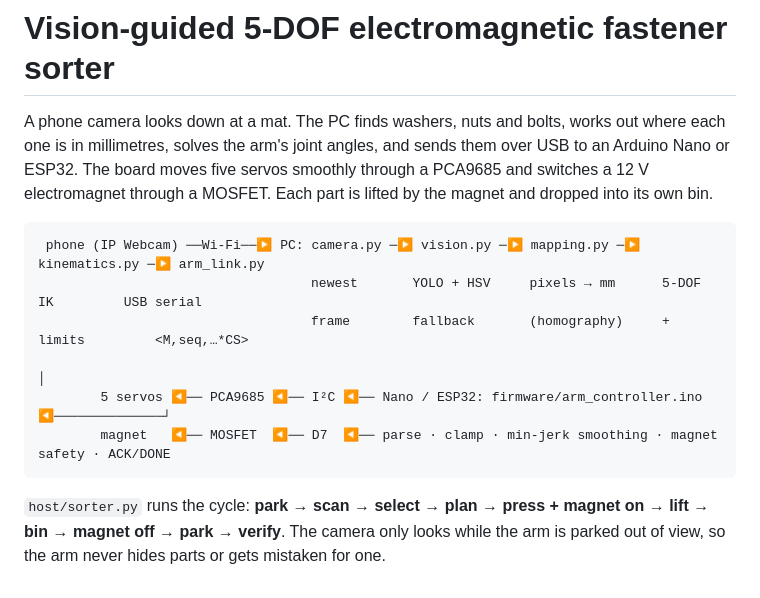
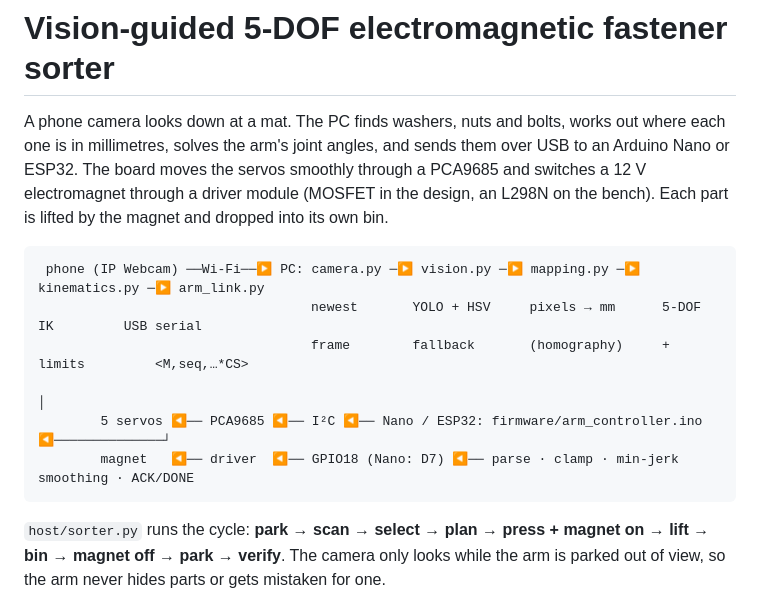
Before and after one commit to Kazxd/3dof-sorter, a Markdown page: README.md, the part around one of its changes. GitHub-like rendering.

````diff
--- a/README.md
+++ b/README.md
@@ -5,9 +5,9 @@
 
 A phone camera looks down at a mat. The PC finds washers, nuts and bolts, works out
 where each one is in millimetres, solves the arm's joint angles, and sends them over
-USB to an Arduino Nano or ESP32. The board moves five servos smoothly through a PCA9685
-and switches a 12 V electromagnet through a MOSFET. Each part is lifted by the magnet
-and dropped into its own bin.
+USB to an Arduino Nano or ESP32. The board moves the servos smoothly through a PCA9685
+and switches a 12 V electromagnet through a driver module (MOSFET in the design, an L298N
+on the bench). Each part is lifted by the magnet and dropped into its own bin.
 
 ```
  phone (IP Webcam) ──Wi-Fi──▶ PC: camera.py ─▶ vision.py ─▶ mapping.py ─▶ kinematics.py ─▶ arm_link.py
@@ -15,7 +15,7 @@ and dropped into its own bin.
                                    frame        fallback       (homography)     + limits         <M,seq,…*CS>
                                                                                                    │
         5 servos ◀── PCA9685 ◀── I²C ◀── Nano / ESP32: firmware/arm_controller.ino ◀──────────────┘
-        magnet   ◀── MOSFET  ◀── D7  ◀── parse · clamp · min-jerk smoothing · magnet safety · ACK/DONE
+        magnet   ◀── driver  ◀── GPIO18 (Nano: D7) ◀── parse · clamp · min-jerk smoothing · ACK/DONE
 ```
 
 `host/sorter.py` runs the cycle: **park → scan → select → plan → press + magnet on → lift →
````
Also changed, not shown: other parts of README.md (+52 -0 lines), cad/README.md (+4 -0 lines).
